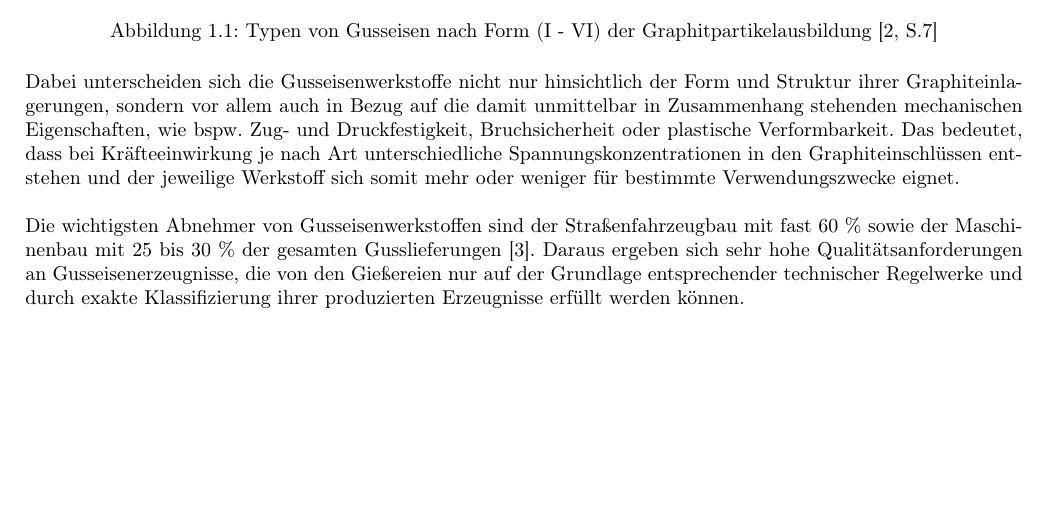
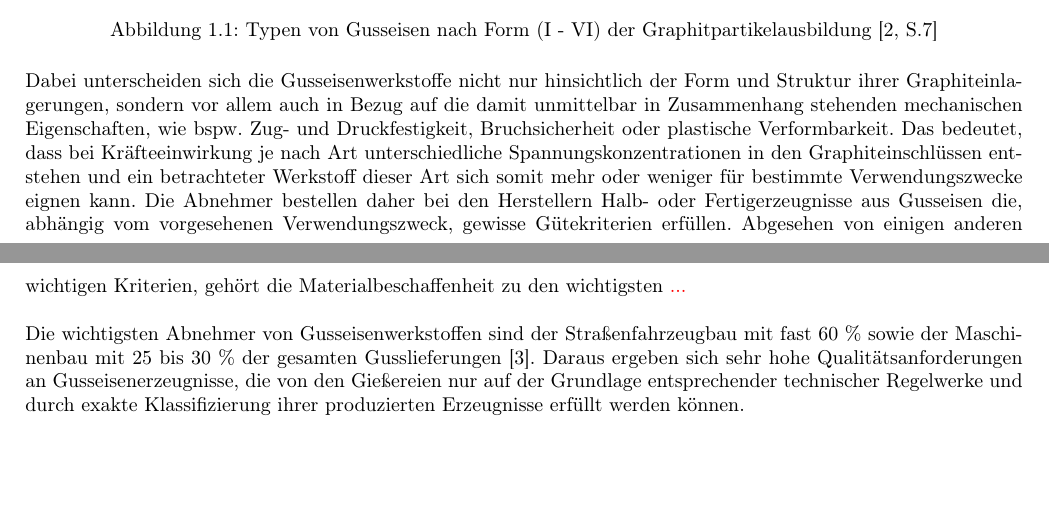
Before and after one commit to MichaelKaip/bachelor-thesis, a LaTeX thesis (bachelor-thesis.tex): part of page 8 of 22 before the commit and two parts of pages 8 and 9 of 24 after it, the two joined at a grey line, cut so that both start at the same text, the shorter picture padded with empty space. Compiled offline with pdfLaTeX.

Commit message:
Continues writing...

```diff
--- a/bachelor-thesis.tex
+++ b/bachelor-thesis.tex
@@ -192,7 +192,7 @@ Der bei Herstellung des Werkstoffes zugeführte Kohlenstoff führt zu Graphitein
 	\label{fig:GraphitTypes}
 \end{figure}
 
-\noindent Dabei unterscheiden sich die Gusseisenwerkstoffe nicht nur hinsichtlich der Form und Struktur ihrer Graphiteinlagerungen, sondern vor allem auch in Bezug auf die damit unmittelbar in Zusammenhang stehenden mechanischen Eigenschaften, wie bspw. Zug- und Druckfestigkeit, Bruchsicherheit oder plastische Verformbarkeit. Das bedeutet, dass bei Kräfteeinwirkung je nach Art unterschiedliche Spannungskonzentrationen in den Graphiteinschlüssen entstehen und der jeweilige Werkstoff sich somit mehr oder weniger für bestimmte Verwendungszwecke eignet.
+\noindent Dabei unterscheiden sich die Gusseisenwerkstoffe nicht nur hinsichtlich der Form und Struktur ihrer Graphiteinlagerungen, sondern vor allem auch in Bezug auf die damit unmittelbar in Zusammenhang stehenden mechanischen Eigenschaften, wie bspw. Zug- und Druckfestigkeit, Bruchsicherheit oder plastische Verformbarkeit. Das bedeutet, dass bei Kräfteeinwirkung je nach Art unterschiedliche Spannungskonzentrationen in den Graphiteinschlüssen entstehen und ein betrachteter Werkstoff dieser Art sich somit mehr oder weniger für bestimmte Verwendungszwecke eignen kann. Die Abnehmer bestellen daher bei den Herstellern Halb- oder Fertigerzeugnisse aus Gusseisen die, abhängig vom vorgesehenen Verwendungszweck, gewisse Gütekriterien erfüllen. Abgesehen von einigen anderen wichtigen Kriterien, gehört die Materialbeschaffenheit zu den wichtigsten \textcolor{red}{...}
 \\\\
 \noindent Die wichtigsten Abnehmer von Gusseisenwerkstoffen sind der Straßenfahrzeugbau mit fast 60~\% sowie der Maschinenbau mit 25 bis 30~\% der gesamten Gusslieferungen \cite{BDGuss01}. Daraus ergeben sich sehr hohe Qualitätsanforderungen an Gusseisenerzeugnisse, die von den Gießereien nur auf der Grundlage entsprechender technischer Regelwerke und durch exakte Klassifizierung ihrer produzierten Erzeugnisse erfüllt werden können.
 
```
Also changed, not shown: bachelor-thesis.pdf, pics/AnordnungsklasseA.PNG (added), pics/AnordnungsklasseB.PNG (added), pics/AnordnungsklasseC.PNG (added), pics/AnordnungsklasseD.PNG (added), pics/AnordnungsklasseE.PNG (added), pics/Anordnungsklassen.PNG (added), pics/ErstAnordnungsklass.png (added), pics/graphit_form1.PNG (added), pics/graphit_form2.PNG (added), pics/graphit_form3.PNG (added), pics/graphit_form4.PNG (added), pics/graphit_form5.PNG (added), pics/graphit_form6.PNG (added), 3 more files.
